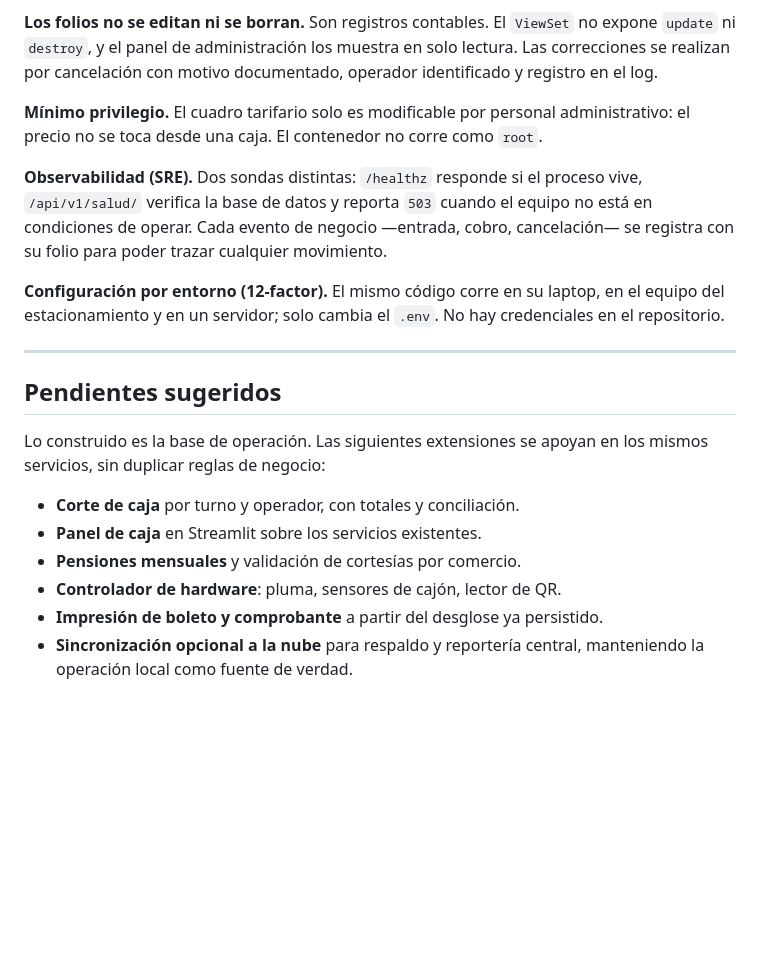
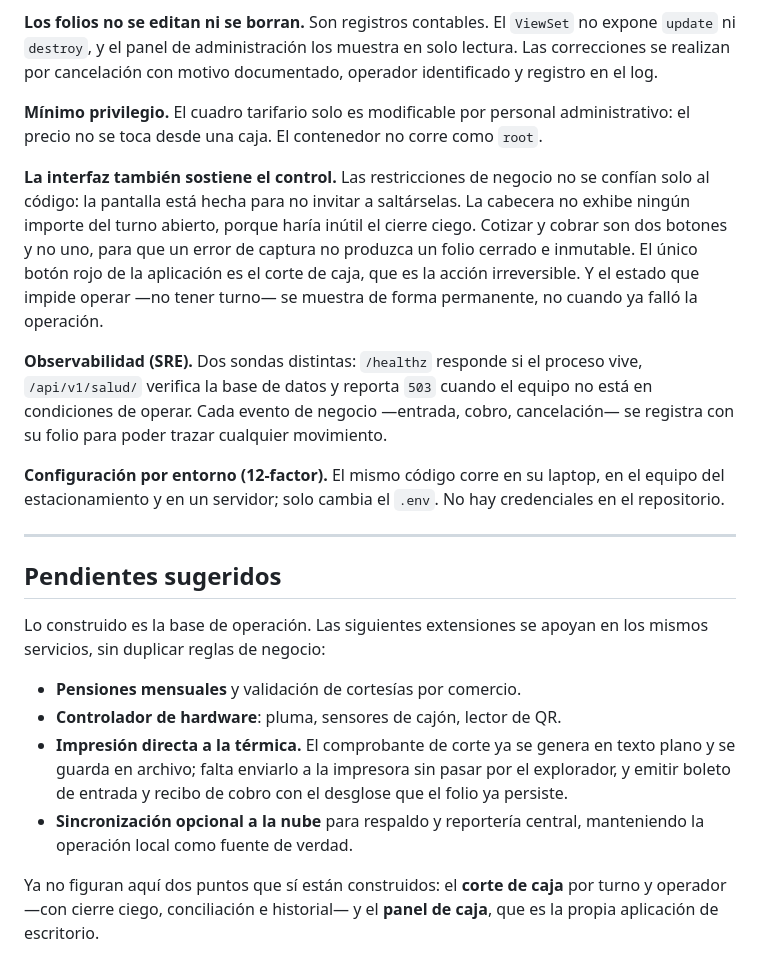
Before and after one commit to OMAR57607/estacionamiento-IRcars, a Markdown page: README.md, the part around one of its changes. Drawn GitHub-style; blank space fills up the shorter version.

```diff
--- a/README.md
+++ b/README.md
@@ -316,6 +350,15 @@ documentado, operador identificado y registro en el log.
 administrativo: el precio no se toca desde una caja. El contenedor no corre
 como `root`.
 
+**La interfaz también sostiene el control.** Las restricciones de negocio no se
+confían solo al código: la pantalla está hecha para no invitar a saltárselas. La
+cabecera no exhibe ningún importe del turno abierto, porque haría inútil el
+cierre ciego. Cotizar y cobrar son dos botones y no uno, para que un error de
+captura no produzca un folio cerrado e inmutable. El único botón rojo de la
+aplicación es el corte de caja, que es la acción irreversible. Y el estado que
+impide operar —no tener turno— se muestra de forma permanente, no cuando ya
+falló la operación.
+
 **Observabilidad (SRE).** Dos sondas distintas: `/healthz` responde si el
 proceso vive, `/api/v1/salud/` verifica la base de datos y reporta `503` cuando
 el equipo no está en condiciones de operar. Cada evento de negocio —entrada,
@@ -333,10 +376,15 @@ hay credenciales en el repositorio.
 Lo construido es la base de operación. Las siguientes extensiones se apoyan en
 los mismos servicios, sin duplicar reglas de negocio:
 
-- **Corte de caja** por turno y operador, con totales y conciliación.
-- **Panel de caja** en Streamlit sobre los servicios existentes.
 - **Pensiones mensuales** y validación de cortesías por comercio.
 - **Controlador de hardware**: pluma, sensores de cajón, lector de QR.
-- **Impresión de boleto y comprobante** a partir del desglose ya persistido.
+- **Impresión directa a la térmica.** El comprobante de corte ya se genera en
+  texto plano y se guarda en archivo; falta enviarlo a la impresora sin pasar
+  por el explorador, y emitir boleto de entrada y recibo de cobro con el
+  desglose que el folio ya persiste.
 - **Sincronización opcional a la nube** para respaldo y reportería central,
   manteniendo la operación local como fuente de verdad.
+
+Ya no figuran aquí dos puntos que sí están construidos: el **corte de caja**
+por turno y operador —con cierre ciego, conciliación e historial— y el **panel
+de caja**, que es la propia aplicación de escritorio.
```
Also changed, not shown: other parts of README.md (+36 -2 lines).
